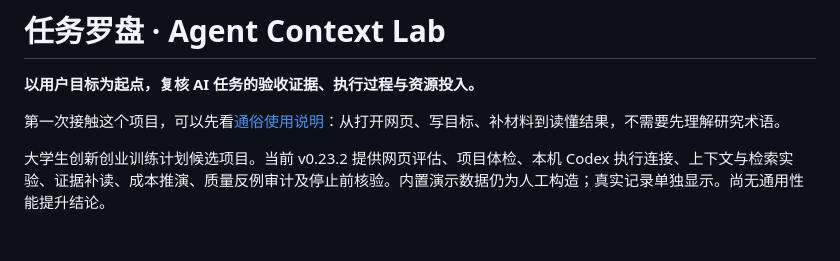
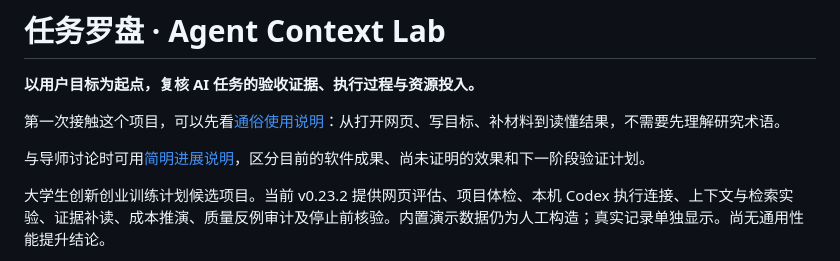
Before and after one commit to tangrentang75-ai/agent-context-lab, a Markdown page: README.md, the part around the change. GitHub-like rendering; blank space fills up the shorter version.

Commit message:
Explain project progress and remaining research questions in plain language

```diff
--- a/README.md
+++ b/README.md
@@ -3,6 +3,8 @@
 **以用户目标为起点，复核 AI 任务的验收证据、执行过程与资源投入。**
 
 第一次接触这个项目，可以先看[通俗使用说明](start-here.md)：从打开网页、写目标、补材料到读懂结果，不需要先理解研究术语。
+
+与导师讨论时可用[简明进展说明](project-progress-plain.md)，区分目前的软件成果、尚未证明的效果和下一阶段验证计划。
 
 大学生创新创业训练计划候选项目。当前 v0.23.2 提供网页评估、项目体检、本机 Codex 执行连接、上下文与检索实验、证据补读、成本推演、质量反例审计及停止前核验。内置演示数据仍为人工构造；真实记录单独显示。尚无通用性能提升结论。
 
```
Also changed, not shown: project-progress-plain.md (added, +58 -0 lines).
